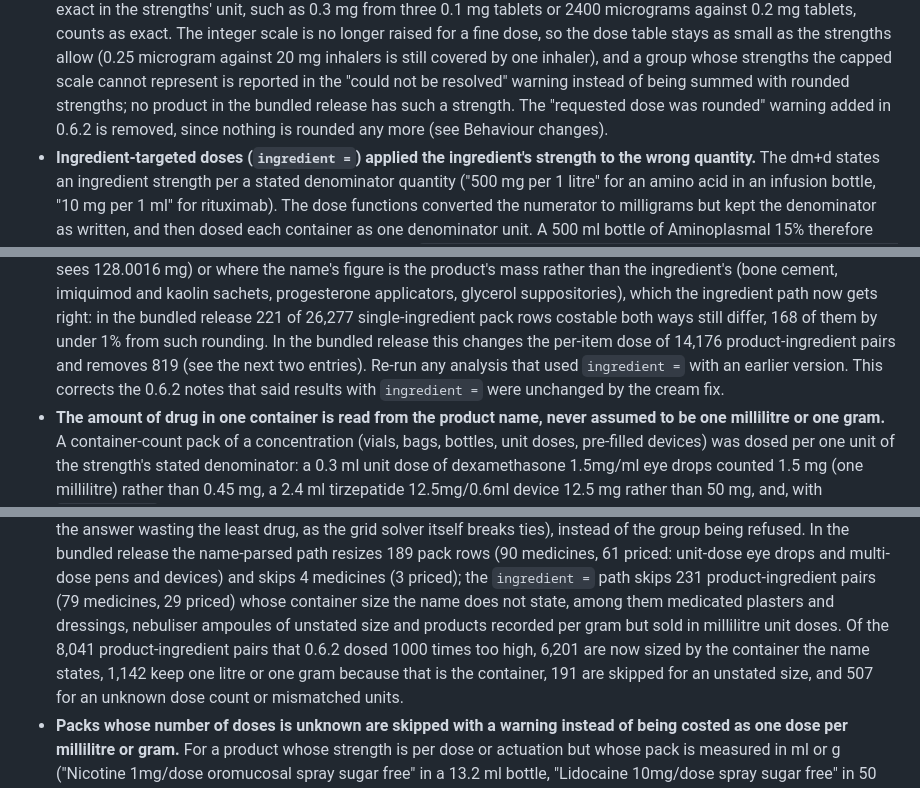
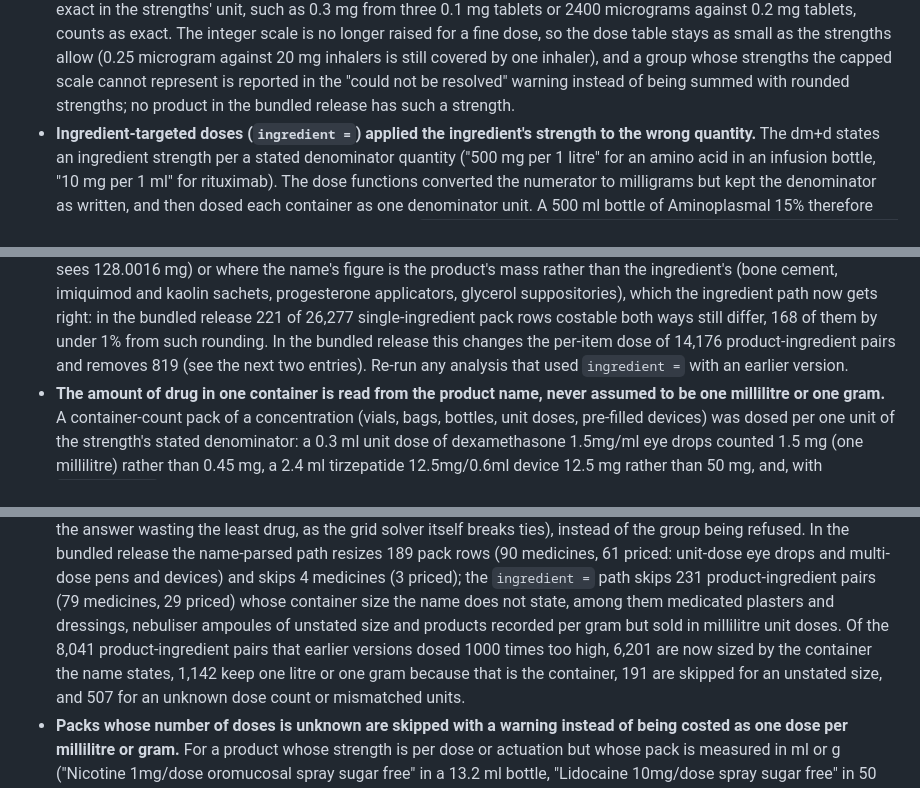
Before and after one commit to w-hardy/dmdprices, a Markdown page: NEWS.md, 3 parts joined by grey strips. Rendered like a GitHub page.

```diff
--- a/NEWS.md
+++ b/NEWS.md
@@ -27,9 +27,7 @@
   inhalers is still covered by one inhaler), and a group whose strengths the
   capped scale cannot represent is reported in the "could not be resolved"
   warning instead of being summed with rounded strengths; no product in the
-  bundled release has such a strength. The "requested dose was rounded"
-  warning added in 0.6.2 is removed, since nothing is rounded any more (see
-  Behaviour changes).
+  bundled release has such a strength.
 - **Ingredient-targeted doses (`ingredient =`) applied the ingredient's
   strength to the wrong quantity.** The dm+d states an ingredient strength
   per a stated denominator quantity ("500 mg per 1 litre" for an amino acid
@@ -59,9 +57,7 @@
   168 of them by under 1% from such rounding. In the bundled
   release this changes the per-item dose of 14,176
   product-ingredient pairs and removes 819 (see the next two entries).
-  Re-run any analysis that used `ingredient =` with an earlier version. This
-  corrects the 0.6.2 notes that said results with `ingredient =` were
-  unchanged by the cream fix.
+  Re-run any analysis that used `ingredient =` with an earlier version.
 - **The amount of drug in one container is read from the product name,
   never assumed to be one millilitre or one gram.** A container-count pack
   of a concentration (vials, bags, bottles, unit doses, pre-filled devices)
@@ -100,8 +96,8 @@
   medicines, 29 priced) whose container size the name does
   not state, among them medicated plasters and dressings, nebuliser ampoules
   of unstated size and products recorded per gram but sold in millilitre
-  unit doses. Of the 8,041 product-ingredient pairs that 0.6.2 dosed
-  1000 times too high, 6,201 are now sized by the container the name
+  unit doses. Of the 8,041 product-ingredient pairs that earlier versions
+  dosed 1000 times too high, 6,201 are now sized by the container the name
   states, 1,142 keep one litre or one gram because that is the
   container, 191 are skipped for an unstated size, and 507
   for an unknown dose count or mismatched units.
```
Also changed, not shown: other parts of NEWS.md (+56 -85 lines).
